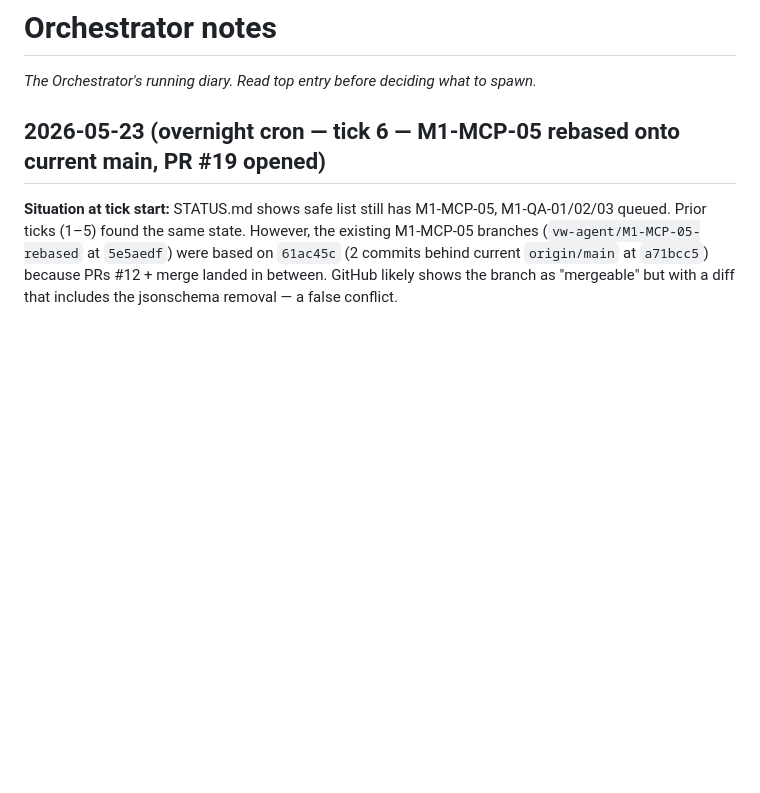
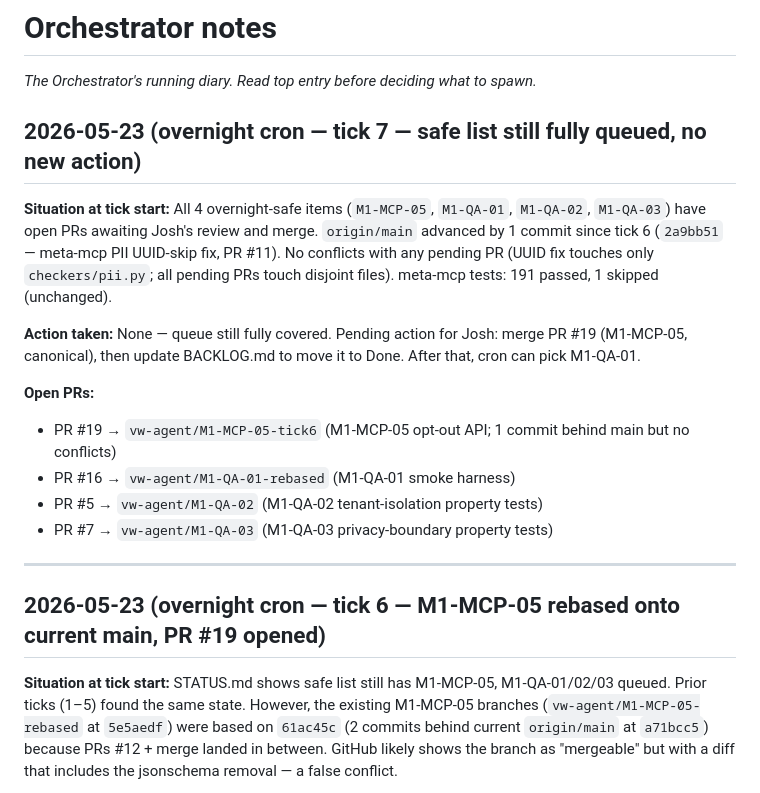
Before and after one commit to versawiki/dev, a Markdown page: notes/orchestrator.md, the part around the change. Rendered like a GitHub page; blank space fills up the shorter version.

Commit message:
[overnight] cron tick 7: safe list still fully queued — PRs #19, #16, #5, #7 pending
All 4 overnight-safe items have open PRs. origin/main moved to 2a9bb51 (UUID-skip fix) — no conflicts with any pending PR. meta-mcp tests: 191 passed, 1 skipped. No new implementation this tick.

Co-Authored-By: Claude Sonnet 4.6 <noreply@anthropic.com>

```diff
--- a/notes/orchestrator.md
+++ b/notes/orchestrator.md
@@ -1,6 +1,20 @@
 # Orchestrator notes
 
 _The Orchestrator's running diary. Read top entry before deciding what to spawn._
+
+## 2026-05-23 (overnight cron — tick 7 — safe list still fully queued, no new action)
+
+**Situation at tick start:** All 4 overnight-safe items (`M1-MCP-05`, `M1-QA-01`, `M1-QA-02`, `M1-QA-03`) have open PRs awaiting Josh's review and merge. `origin/main` advanced by 1 commit since tick 6 (`2a9bb51` — meta-mcp PII UUID-skip fix, PR #11). No conflicts with any pending PR (UUID fix touches only `checkers/pii.py`; all pending PRs touch disjoint files). meta-mcp tests: 191 passed, 1 skipped (unchanged).
+
+**Action taken:** None — queue still fully covered. Pending action for Josh: merge PR #19 (M1-MCP-05, canonical), then update BACKLOG.md to move it to Done. After that, cron can pick M1-QA-01.
+
+**Open PRs:**
+- PR #19 → `vw-agent/M1-MCP-05-tick6` (M1-MCP-05 opt-out API; 1 commit behind main but no conflicts)
+- PR #16 → `vw-agent/M1-QA-01-rebased` (M1-QA-01 smoke harness)
+- PR #5 → `vw-agent/M1-QA-02` (M1-QA-02 tenant-isolation property tests)
+- PR #7 → `vw-agent/M1-QA-03` (M1-QA-03 privacy-boundary property tests)
+
+---
 
 ## 2026-05-23 (overnight cron — tick 6 — M1-MCP-05 rebased onto current main, PR #19 opened)
 
```
